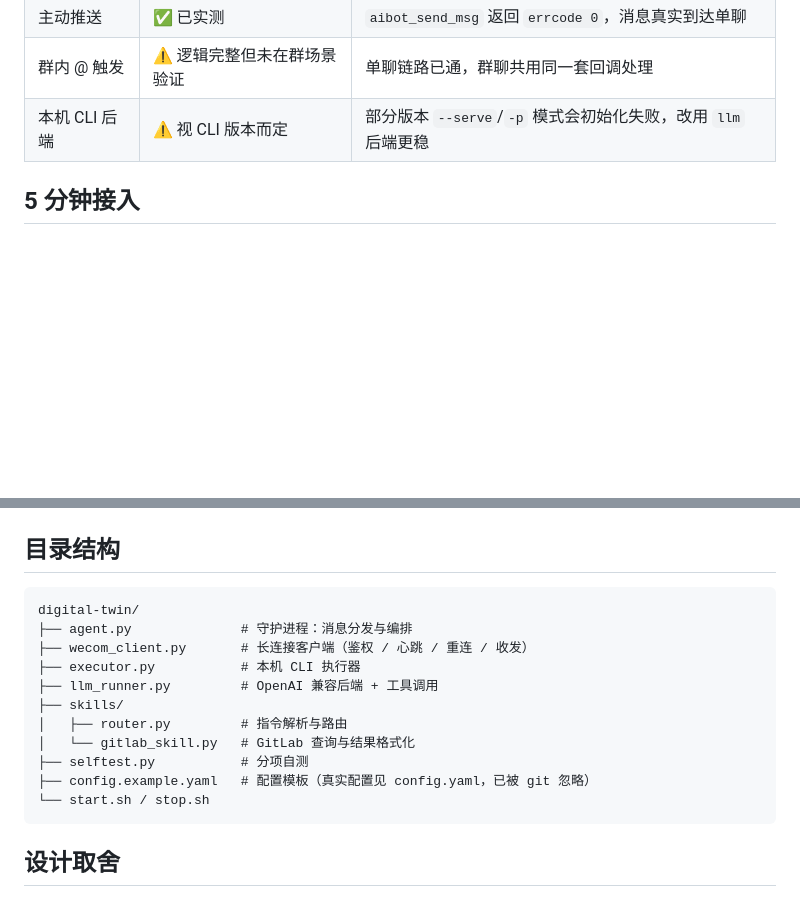
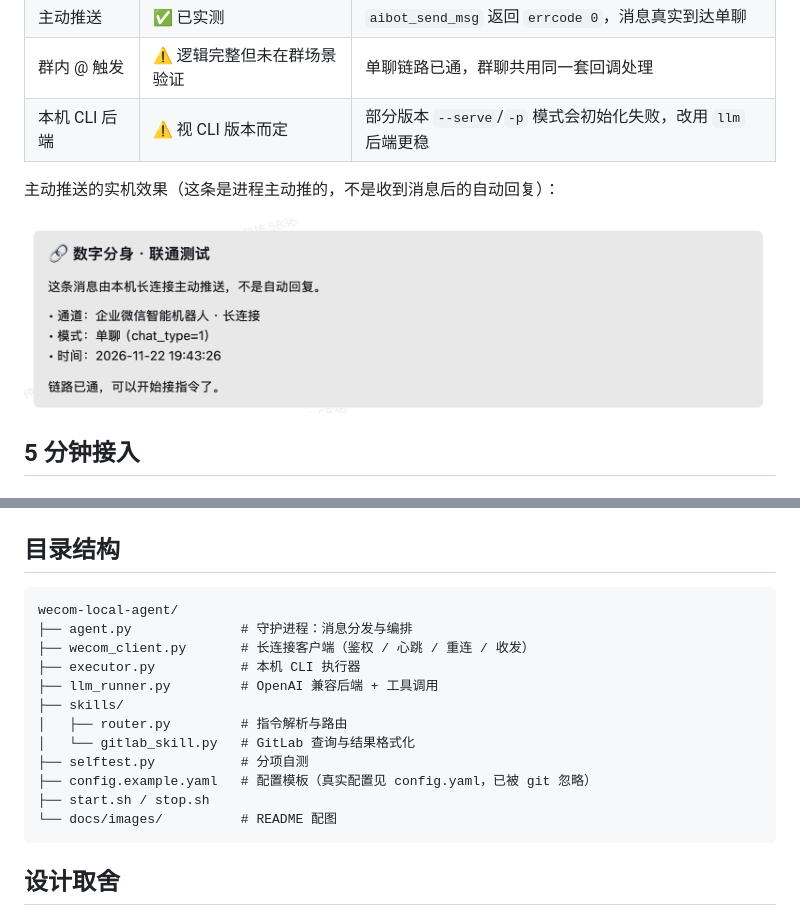
Before and after one commit to kyowill1988/wecom-local-agent, a Markdown page: README.md, 2 parts joined by grey strips. GitHub-like rendering; pictures changed too: docs/images/verified-push.png (added); blank space fills up the shorter version.

Commit message:
docs: 加入主动推送的实机截图
企业微信单聊中收到的真实消息（由长连接主动推送，非自动回复），
作为「主动推送已实测」的佐证。配图放 docs/images/。

````diff
--- a/README.md
+++ b/README.md
@@ -78,6 +78,10 @@ python3 -m venv .venv
 | 主动推送 | ✅ 已实测 | `aibot_send_msg` 返回 `errcode 0`，消息真实到达单聊 |
 | 群内 @ 触发 | ⚠️ 逻辑完整但未在群场景验证 | 单聊链路已通，群聊共用同一套回调处理 |
 | 本机 CLI 后端 | ⚠️ 视 CLI 版本而定 | 部分版本 `--serve`/`-p` 模式会初始化失败，改用 `llm` 后端更稳 |
+
+主动推送的实机效果（这条是进程主动推的，不是收到消息后的自动回复）：
+
+![企业微信中收到的主动推送](docs/images/verified-push.png)
 
 ## 5 分钟接入
 
@@ -163,7 +167,7 @@ tail -f logs/bot.log      # 看到「长连接建立完成，等待群消息…
 ## 目录结构
 
 ```text
-digital-twin/
+wecom-local-agent/
 ├── agent.py              # 守护进程：消息分发与编排
 ├── wecom_client.py       # 长连接客户端（鉴权 / 心跳 / 重连 / 收发）
 ├── executor.py           # 本机 CLI 执行器
@@ -173,7 +177,8 @@ digital-twin/
 │   └── gitlab_skill.py   # GitLab 查询与结果格式化
 ├── selftest.py           # 分项自测
 ├── config.example.yaml   # 配置模板（真实配置见 config.yaml，已被 git 忽略）
-└── start.sh / stop.sh
+├── start.sh / stop.sh
+└── docs/images/          # README 配图
 ```
 
 ## 设计取舍
````
